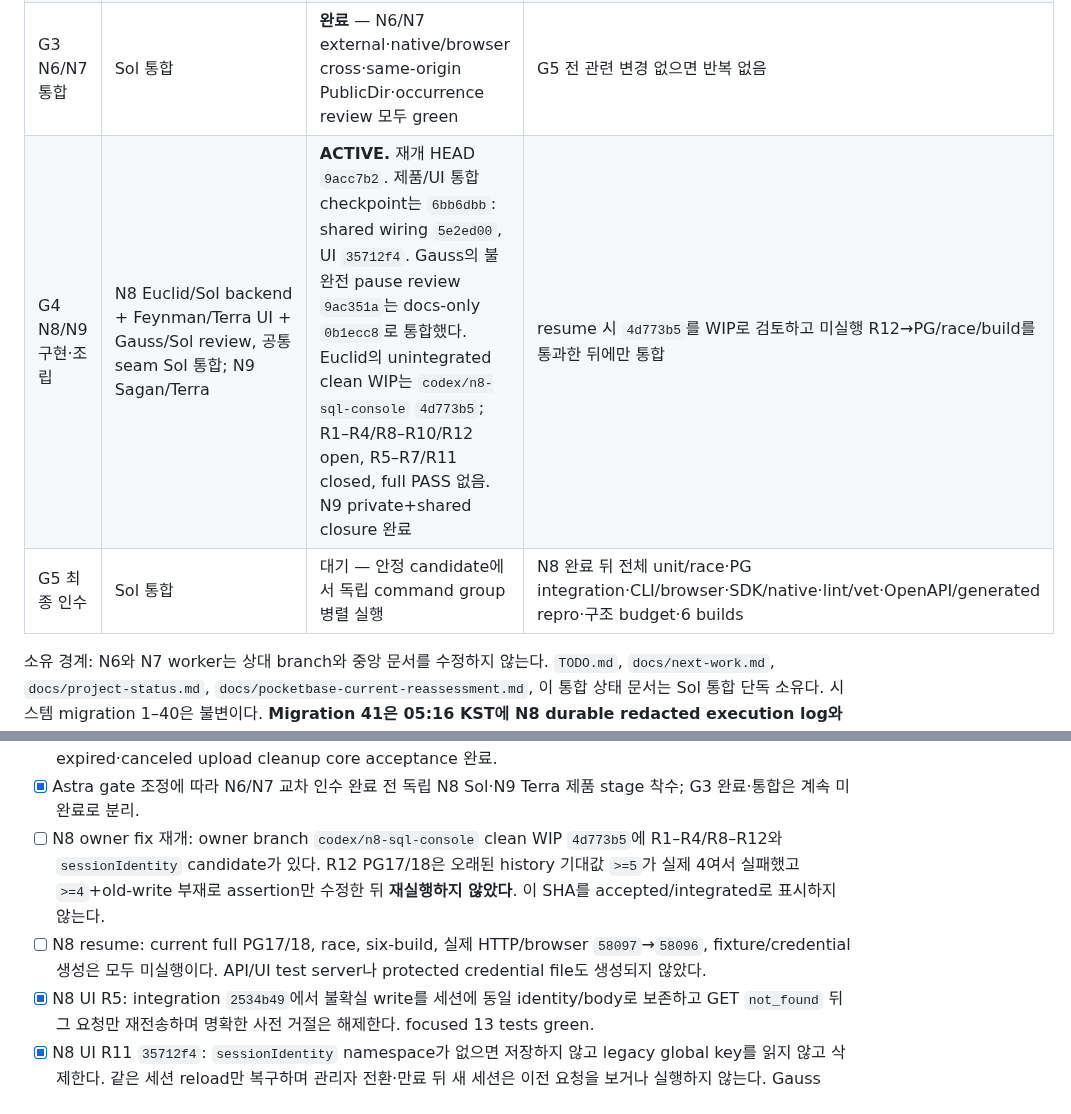
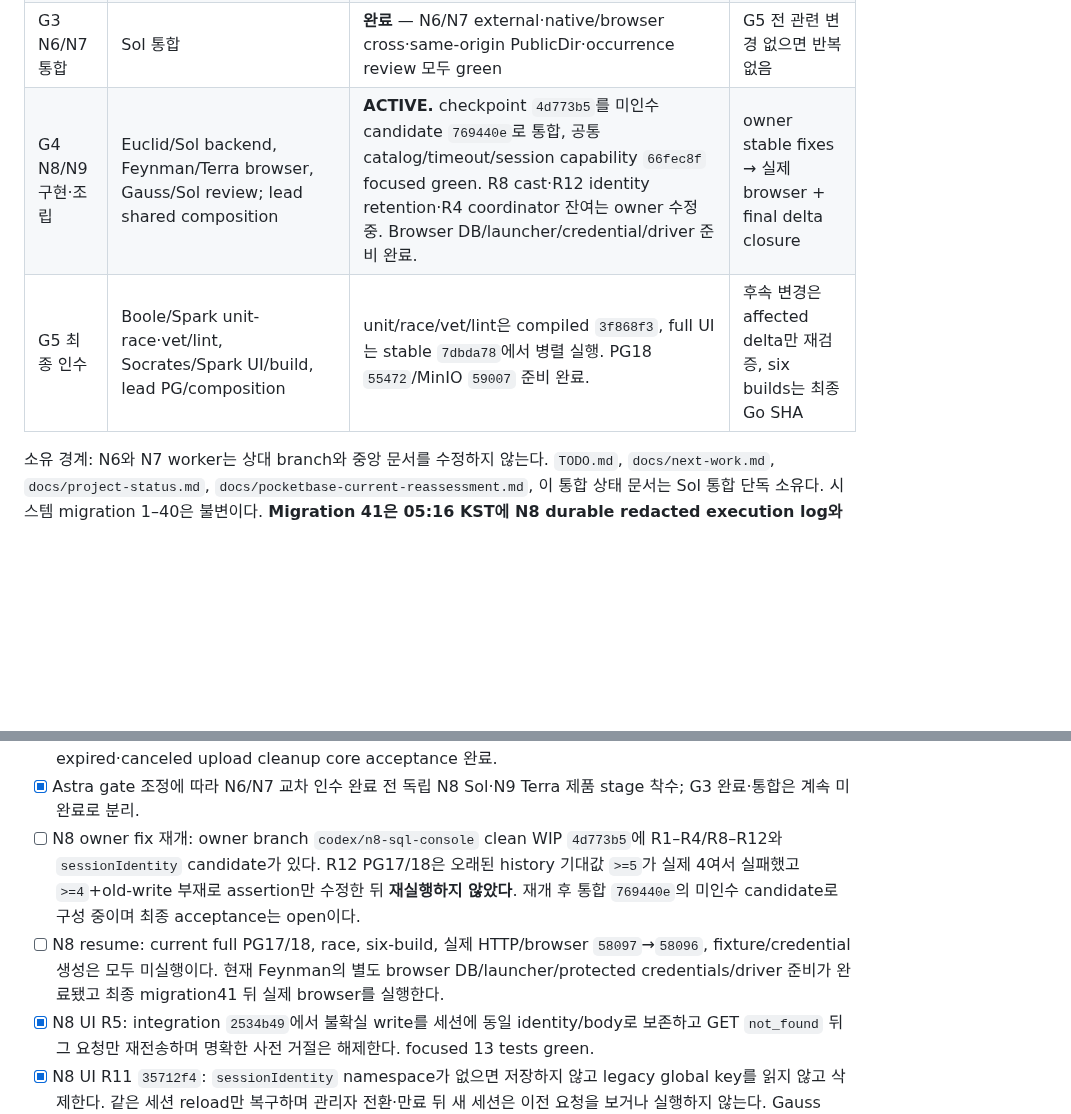
Before and after one commit to yakisoba0728/PgBase, a Markdown page: TODO.md, 2 parts joined by grey strips. Drawn GitHub-style; blank space fills up the shorter version.

Commit message:
docs: track parallel N8 and regression execution

```diff
--- a/TODO.md
+++ b/TODO.md
@@ -11,8 +11,8 @@
 | G2 N6 구현 | Chandrasekhar/Sol — `internal/jsvm`, typed Go facade, JS options/CLI/hooks/API commons | 완료 — occurrence `ee806dd`, migration 없음, exact PG 5회·race green, Nash 0 findings | 완료 단계 재실행 없음 |
 | G2 N7 구현 | Einstein/Terra — `sdk/dart`, 전용 scripts/docs/examples | 완료·clean handoff — native `4575a02`와 최종 browser `58106`가 동일 record/ETag/exact-number/file/SSE green; task 종료 | 완료 단계 재실행 없음 |
 | G3 N6/N7 통합 | Sol 통합 | **완료** — N6/N7 external·native/browser cross·same-origin PublicDir·occurrence review 모두 green | G5 전 관련 변경 없으면 반복 없음 |
-| G4 N8/N9 구현·조립 | N8 Euclid/Sol backend + Feynman/Terra UI + Gauss/Sol review, 공통 seam Sol 통합; N9 Sagan/Terra | **ACTIVE.** 재개 HEAD `9acc7b2`. 제품/UI 통합 checkpoint는 `6bb6dbb`: shared wiring `5e2ed00`, UI `35712f4`. Gauss의 불완전 pause review `9ac351a`는 docs-only `0b1ecc8`로 통합했다. Euclid의 unintegrated clean WIP는 `codex/n8-sql-console` `4d773b5`; R1–R4/R8–R10/R12 open, R5–R7/R11 closed, full PASS 없음. N9 private+shared closure 완료 | resume 시 `4d773b5`를 WIP로 검토하고 미실행 R12→PG/race/build를 통과한 뒤에만 통합 |
-| G5 최종 인수 | Sol 통합 | 대기 — 안정 candidate에서 독립 command group 병렬 실행 | N8 완료 뒤 전체 unit/race·PG integration·CLI/browser·SDK/native·lint/vet·OpenAPI/generated repro·구조 budget·6 builds |
+| G4 N8/N9 구현·조립 | Euclid/Sol backend, Feynman/Terra browser, Gauss/Sol review; lead shared composition | **ACTIVE.** checkpoint `4d773b5`를 미인수 candidate `769440e`로 통합, 공통 catalog/timeout/session capability `66fec8f` focused green. R8 cast·R12 identity retention·R4 coordinator 잔여는 owner 수정 중. Browser DB/launcher/credential/driver 준비 완료. | owner stable fixes → 실제 browser + final delta closure |
+| G5 최종 인수 | Boole/Spark unit-race·vet/lint, Socrates/Spark UI/build, lead PG/composition | unit/race/vet/lint은 compiled `3f868f3`, full UI는 stable `7dbda78`에서 병렬 실행. PG18 `55472`/MinIO `59007` 준비 완료. | 후속 변경은 affected delta만 재검증, six builds는 최종 Go SHA |
 
 소유 경계: N6와 N7 worker는 상대 branch와 중앙 문서를 수정하지 않는다. `TODO.md`, `docs/next-work.md`, `docs/project-status.md`, `docs/pocketbase-current-reassessment.md`, 이 통합 상태 문서는 Sol 통합 단독 소유다. 시스템 migration 1–40은 불변이다. **Migration 41은 05:16 KST에 N8 durable redacted execution log와 transactional write receipt 전용으로 예약했다.** N6/N7/N9는 시스템 migration을 사용하지 않는다.
 
@@ -26,8 +26,8 @@ Nash의 N6 core review와 migration snapshot/history-sync/cancel-lock은 완료
 - [x] N6 기반·도메인·migration·jobs·CLI/types/watch·hook·stress/storage·external/cross/same-origin 및 occurrence fix `ee806dd` Nash closure 완료; G3 종료.
 - [x] N7 fixture/live·Flutter browser/SSE restart·failure/admin matrix·독립 review·open-SSE logout·cursor-expired·canceled upload cleanup core acceptance 완료.
 - [x] Astra gate 조정에 따라 N6/N7 교차 인수 완료 전 독립 N8 Sol·N9 Terra 제품 stage 착수; G3 완료·통합은 계속 미완료로 분리.
-- [ ] N8 owner fix 재개: owner branch `codex/n8-sql-console` clean WIP `4d773b5`에 R1–R4/R8–R12와 `sessionIdentity` candidate가 있다. R12 PG17/18은 오래된 history 기대값 `>=5`가 실제 4여서 실패했고 `>=4`+old-write 부재로 assertion만 수정한 뒤 **재실행하지 않았다**. 이 SHA를 accepted/integrated로 표시하지 않는다.
-- [ ] N8 resume: current full PG17/18, race, six-build, 실제 HTTP/browser `58097`→`58096`, fixture/credential 생성은 모두 미실행이다. API/UI test server나 protected credential file도 생성되지 않았다.
+- [ ] N8 owner fix 재개: owner branch `codex/n8-sql-console` clean WIP `4d773b5`에 R1–R4/R8–R12와 `sessionIdentity` candidate가 있다. R12 PG17/18은 오래된 history 기대값 `>=5`가 실제 4여서 실패했고 `>=4`+old-write 부재로 assertion만 수정한 뒤 **재실행하지 않았다**. 재개 후 통합 `769440e`의 미인수 candidate로 구성 중이며 최종 acceptance는 open이다.
+- [ ] N8 resume: current full PG17/18, race, six-build, 실제 HTTP/browser `58097`→`58096`, fixture/credential 생성은 모두 미실행이다. 현재 Feynman의 별도 browser DB/launcher/protected credentials/driver 준비가 완료됐고 최종 migration41 뒤 실제 browser를 실행한다.
 - [x] N8 UI R5: integration `2534b49`에서 불확실 write를 세션에 동일 identity/body로 보존하고 GET `not_found` 뒤 그 요청만 재전송하며 명확한 사전 거절은 해제한다. focused 13 tests green.
 - [x] N8 UI R11 `35712f4`: `sessionIdentity` namespace가 없으면 저장하지 않고 legacy global key를 읽지 않고 삭제한다. 같은 세션 reload만 복구하며 관리자 전환·만료 뒤 새 세션은 이전 요청을 보거나 실행하지 않는다. Gauss delta review `465b8f5` zero; backend field composition만 pending.
 - [x] N8 UI R6 `35712f4`: `statements`가 없는 durable summary에서 committed/row/byte를 보존하며 TTL 경과는 expired, restart/응답 소실은 unavailable로 표시한다. focused 17 green, Gauss delta review `465b8f5` zero.
```
Also changed, not shown: 1 other file.
